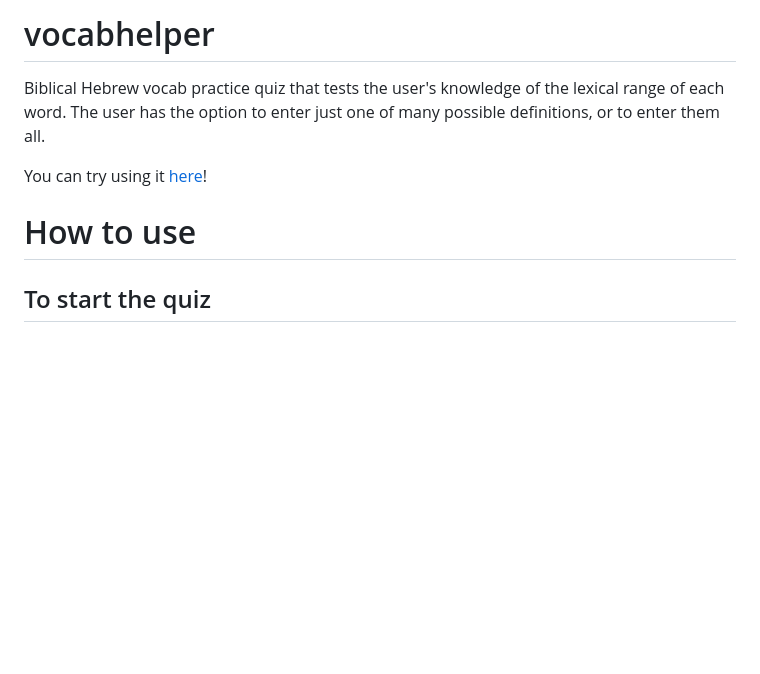
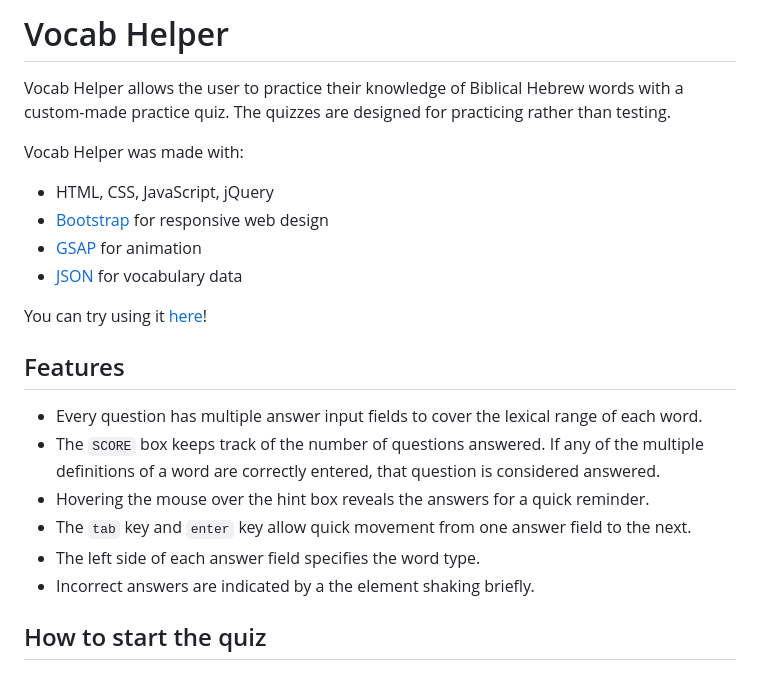
Before and after one commit to joooons/vocabhelper, a Markdown page: README.md, the part around the change printed below. Rendered like a GitHub page; blank space fills up the shorter version.

```diff
--- a/README.md
+++ b/README.md
@@ -1,13 +1,26 @@
-# vocabhelper
+# Vocab Helper
 
-Biblical Hebrew vocab practice quiz that tests the user's knowledge of the lexical range of each word.
-The user has the option to enter just one of many possible definitions, or to enter them all.
+Vocab Helper allows the user to practice their knowledge of Biblical Hebrew words with a custom-made practice quiz. The quizzes are designed for practicing rather than testing.
+
+Vocab Helper was made with:
+
+- HTML, CSS, JavaScript, jQuery
+- [Bootstrap](https://getbootstrap.com/) for responsive web design
+- [GSAP](https://gsap.com/) for animation
+- [JSON](https://www.json.org/json-en.html) for vocabulary data
 
 You can try using it [here](https://hebrewpracticequiz.netlify.app/)!
 
-# How to use
+## Features
 
-## To start the quiz
+- Every question has multiple answer input fields to cover the lexical range of each word.
+- The `SCORE` box keeps track of the number of questions answered. If any of the multiple definitions of a word are correctly entered, that question is considered answered.
+- Hovering the mouse over the hint box reveals the answers for a quick reminder.
+- The `tab` key and `enter` key allow quick movement from one answer field to the next.
+- The left side of each answer field specifies the word type.
+- Incorrect answers are indicated by a the element shaking briefly.
+
+## How to start the quiz
 
 ![QUIZ page](./images/quiz.png)
 
```
Also changed, not shown: other parts of README.md (+2 -2 lines), images/answers.png, images/quiz.png, images/types.png, images/view.png.
